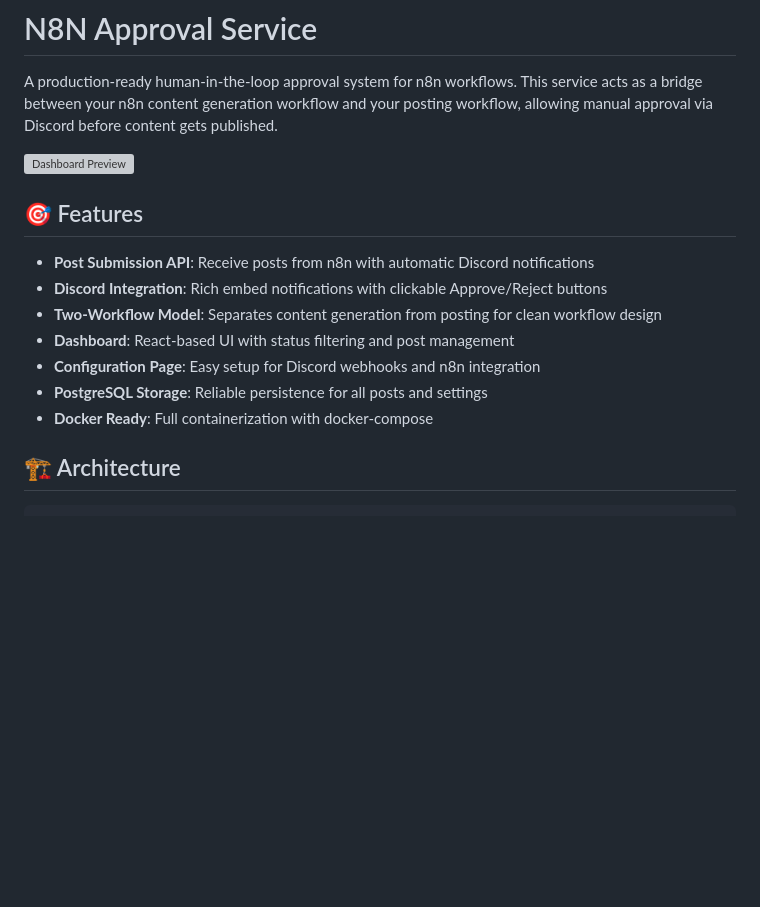
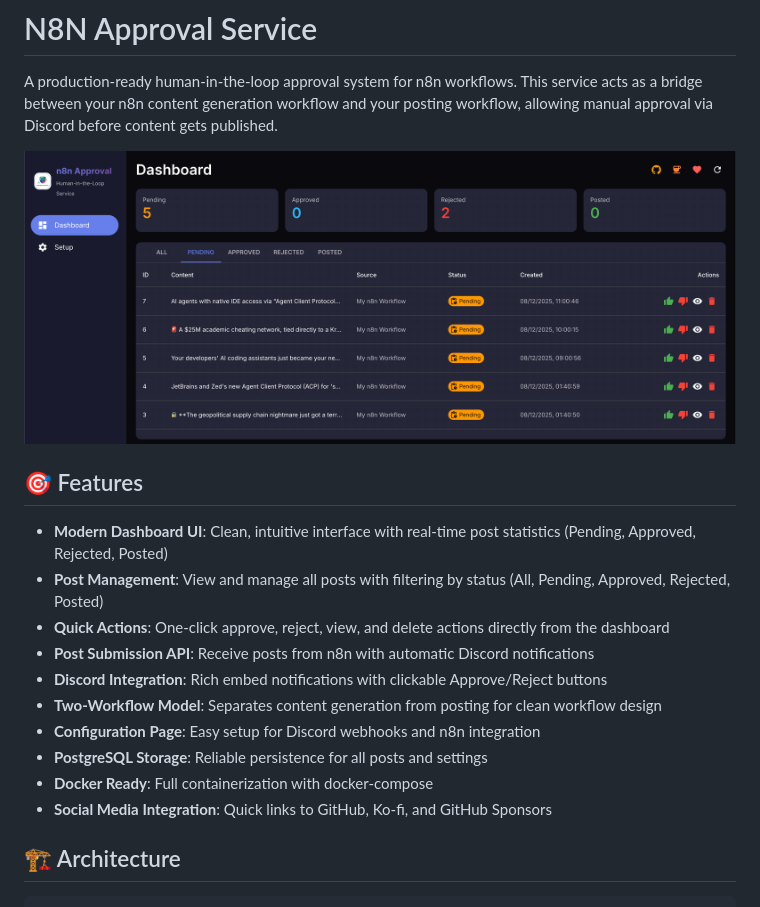
Before and after one commit to TheInfamousToTo/N8N-Approval-Service, a Markdown page: README.md, the part around the change. GitHub-like rendering; pictures changed too: docs/dashboard-preview.png (added); blank space fills up the shorter version; grey boxes are pictures that could not be loaded.

Commit message:
Update README with dashboard preview and enhanced features section

```diff
--- a/README.md
+++ b/README.md
@@ -2,17 +2,20 @@
 
 A production-ready human-in-the-loop approval system for n8n workflows. This service acts as a bridge between your n8n content generation workflow and your posting workflow, allowing manual approval via Discord before content gets published.
 
-![Dashboard Preview]()
+![Dashboard Preview](./docs/dashboard-preview.png)
 
 ## 🎯 Features
 
+- **Modern Dashboard UI**: Clean, intuitive interface with real-time post statistics (Pending, Approved, Rejected, Posted)
+- **Post Management**: View and manage all posts with filtering by status (All, Pending, Approved, Rejected, Posted)
+- **Quick Actions**: One-click approve, reject, view, and delete actions directly from the dashboard
 - **Post Submission API**: Receive posts from n8n with automatic Discord notifications
 - **Discord Integration**: Rich embed notifications with clickable Approve/Reject buttons
 - **Two-Workflow Model**: Separates content generation from posting for clean workflow design
-- **Dashboard**: React-based UI with status filtering and post management
 - **Configuration Page**: Easy setup for Discord webhooks and n8n integration
 - **PostgreSQL Storage**: Reliable persistence for all posts and settings
 - **Docker Ready**: Full containerization with docker-compose
+- **Social Media Integration**: Quick links to GitHub, Ko-fi, and GitHub Sponsors
 
 ## 🏗️ Architecture
 
```
